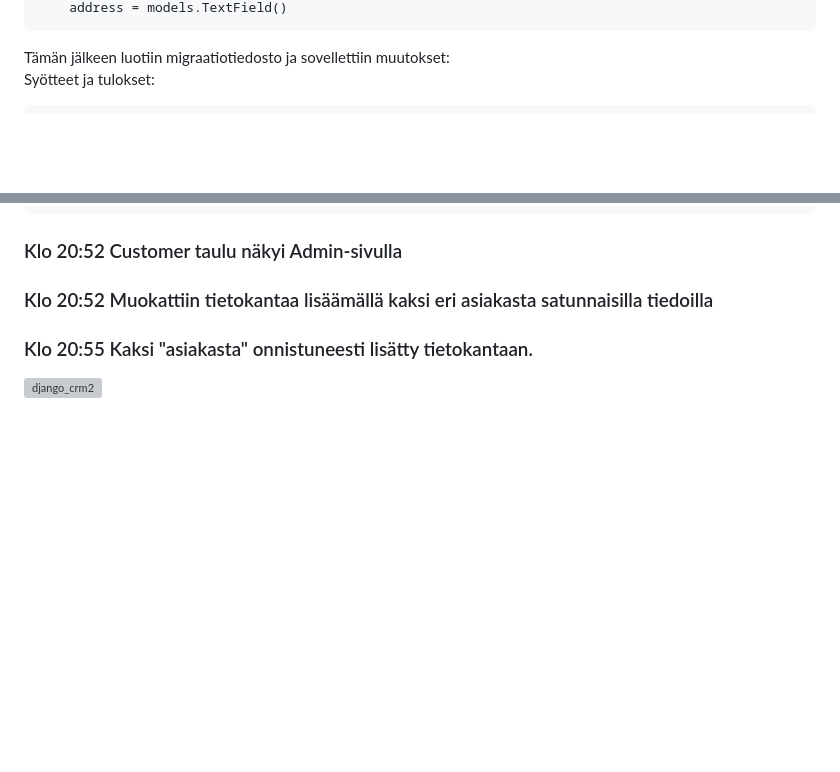
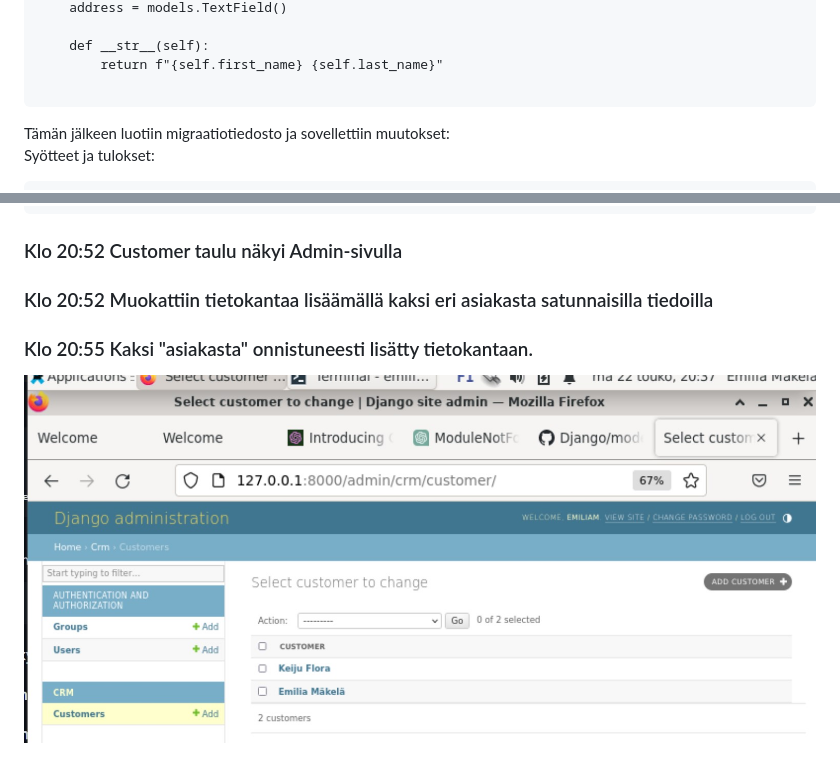
Before and after one commit to Hemulia/Django, a Markdown page: H1/h1.md, 2 parts joined by grey strips. Drawn GitHub-style; blank space fills up the shorter version; grey boxes are pictures that could not be loaded.

````diff
--- a/H1/h1.md
+++ b/H1/h1.md
@@ -108,4 +108,8 @@ class Customer(models.Model): <br />
     address = models.TextField()
+
+    def __str__(self):
+        return f"{self.first_name} {self.last_name}"
+
   ```
 
 Tämän jälkeen luotiin migraatiotiedosto ja sovellettiin muutokset: <br />
@@ -148,4 +152,4 @@ Tarkastettiin näkyykö Customer Admin sivulla selaimessa: <br />
 ### Klo 20:52 Muokattiin tietokantaa lisäämällä kaksi eri asiakasta satunnaisilla tiedoilla
 ### Klo 20:55 Kaksi "asiakasta" onnistuneesti lisätty tietokantaan.
 
-![django_crm2](./Django5.jpg)
+![django_crm2](./Django6.jpg)
````
Also changed, not shown: other parts of H1/h1.md (+6 -6 lines).
